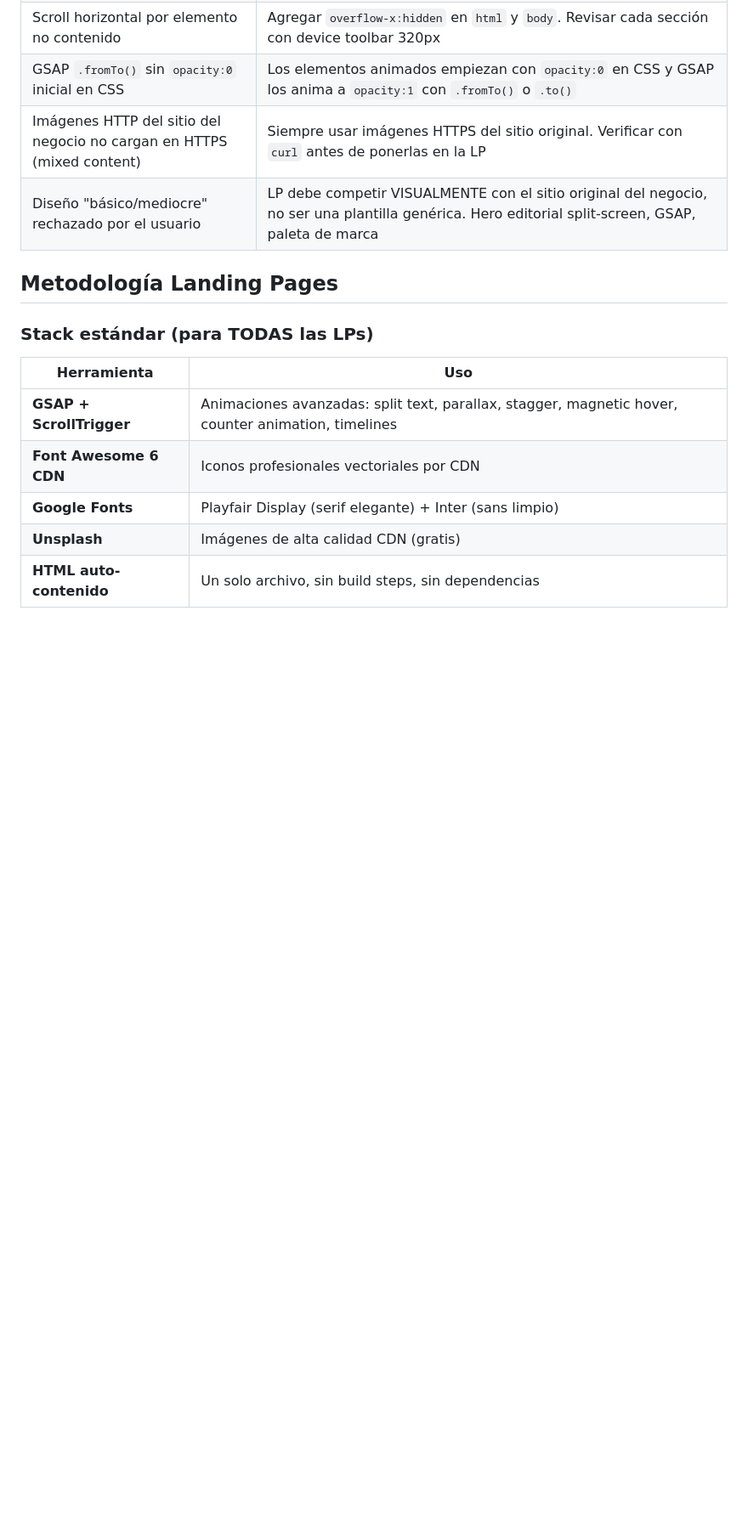
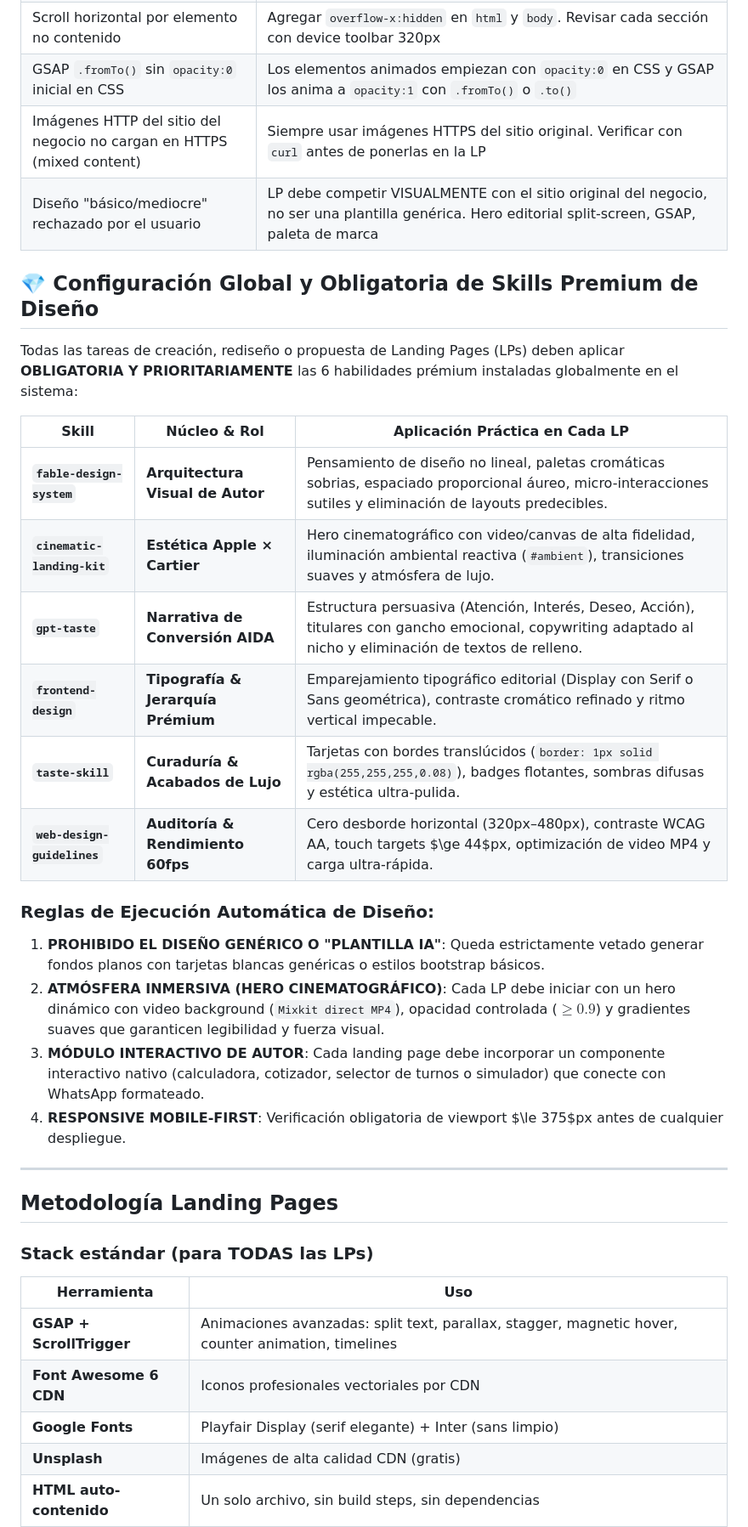
Before and after one commit to nube50/negocios, a Markdown page: AGENTS.md, the part around the change. Shown at 85% size. Drawn GitHub-style; blank space fills up the shorter version.

Commit message:
docs: protocolo global y obligatorio de 6 skills premium de diseño para landing pages

```diff
--- a/AGENTS.md
+++ b/AGENTS.md
@@ -267,6 +267,27 @@ Si alguna falla, **no desplegar** hasta corregir.
 | GSAP `.fromTo()` sin `opacity:0` inicial en CSS | Los elementos animados empiezan con `opacity:0` en CSS y GSAP los anima a `opacity:1` con `.fromTo()` o `.to()` |
 | Imágenes HTTP del sitio del negocio no cargan en HTTPS (mixed content) | Siempre usar imágenes HTTPS del sitio original. Verificar con `curl` antes de ponerlas en la LP |
 | Diseño "básico/mediocre" rechazado por el usuario | LP debe competir VISUALMENTE con el sitio original del negocio, no ser una plantilla genérica. Hero editorial split-screen, GSAP, paleta de marca |
+
+## 💎 Configuración Global y Obligatoria de Skills Premium de Diseño
+
+Todas las tareas de creación, rediseño o propuesta de Landing Pages (LPs) deben aplicar **OBLIGATORIA Y PRIORITARIAMENTE** las 6 habilidades prémium instaladas globalmente en el sistema:
+
+| Skill | Núcleo & Rol | Aplicación Práctica en Cada LP |
+|---|---|---|
+| **`fable-design-system`** | **Arquitectura Visual de Autor** | Pensamiento de diseño no lineal, paletas cromáticas sobrias, espaciado proporcional áureo, micro-interacciones sutiles y eliminación de layouts predecibles. |
+| **`cinematic-landing-kit`** | **Estética Apple × Cartier** | Hero cinematográfico con video/canvas de alta fidelidad, iluminación ambiental reactiva (`#ambient`), transiciones suaves y atmósfera de lujo. |
+| **`gpt-taste`** | **Narrativa de Conversión AIDA** | Estructura persuasiva (Atención, Interés, Deseo, Acción), titulares con gancho emocional, copywriting adaptado al nicho y eliminación de textos de relleno. |
+| **`frontend-design`** | **Tipografía & Jerarquía Prémium** | Emparejamiento tipográfico editorial (Display con Serif o Sans geométrica), contraste cromático refinado y ritmo vertical impecable. |
+| **`taste-skill`** | **Curaduría & Acabados de Lujo** | Tarjetas con bordes translúcidos (`border: 1px solid rgba(255,255,255,0.08)`), badges flotantes, sombras difusas y estética ultra-pulida. |
+| **`web-design-guidelines`** | **Auditoría & Rendimiento 60fps** | Cero desborde horizontal (320px–480px), contraste WCAG AA, touch targets $\ge 44$px, optimización de video MP4 y carga ultra-rápida. |
+
+### Reglas de Ejecución Automática de Diseño:
+1. **PROHIBIDO EL DISEÑO GENÉRICO O "PLANTILLA IA"**: Queda estrictamente vetado generar fondos planos con tarjetas blancas genéricas o estilos bootstrap básicos.
+2. **ATMÓSFERA INMERSIVA (HERO CINEMATOGRÁFICO)**: Cada LP debe iniciar con un hero dinámico con video background (`Mixkit direct MP4`), opacidad controlada ($\ge 0.9$) y gradientes suaves que garanticen legibilidad y fuerza visual.
+3. **MÓDULO INTERACTIVO DE AUTOR**: Cada landing page debe incorporar un componente interactivo nativo (calculadora, cotizador, selector de turnos o simulador) que conecte con WhatsApp formateado.
+4. **RESPONSIVE MOBILE-FIRST**: Verificación obligatoria de viewport $\le 375$px antes de cualquier despliegue.
+
+---
 
 ## Metodología Landing Pages
 
```
